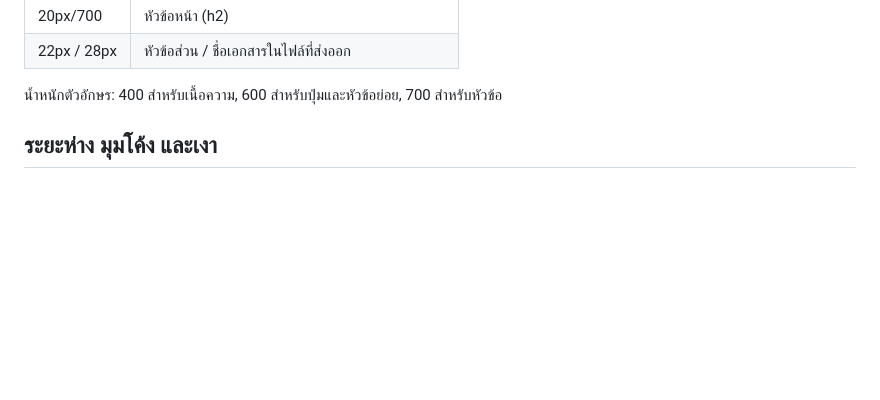
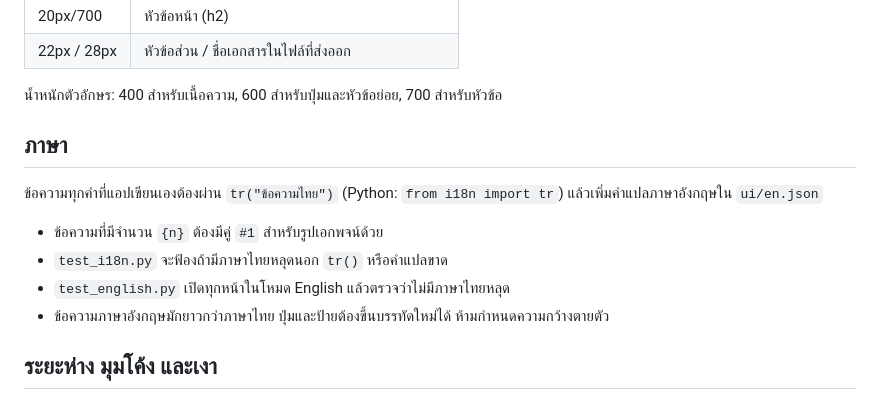
Before and after one commit to KaoZa01/stepcap, a Markdown page: DESIGN.md, the part around the change. Rendered like a GitHub page; blank space fills up the shorter version.

```diff
--- a/DESIGN.md
+++ b/DESIGN.md
@@ -44,6 +44,14 @@
 | 22px / 28px | หัวข้อส่วน / ชื่อเอกสารในไฟล์ที่ส่งออก |
 
 น้ำหนักตัวอักษร: 400 สำหรับเนื้อความ, 600 สำหรับปุ่มและหัวข้อย่อย, 700 สำหรับหัวข้อ
+
+## ภาษา
+
+ข้อความทุกคำที่แอปเขียนเองต้องผ่าน `tr("ข้อความไทย")` (Python: `from i18n import tr`) แล้วเพิ่มคำแปลภาษาอังกฤษใน `ui/en.json`
+- ข้อความที่มีจำนวน `{n}` ต้องมีคู่ `#1` สำหรับรูปเอกพจน์ด้วย
+- `test_i18n.py` จะฟ้องถ้ามีภาษาไทยหลุดนอก `tr()` หรือคำแปลขาด
+- `test_english.py` เปิดทุกหน้าในโหมด English แล้วตรวจว่าไม่มีภาษาไทยหลุด
+- ข้อความภาษาอังกฤษมักยาวกว่าภาษาไทย ปุ่มและป้ายต้องขึ้นบรรทัดใหม่ได้ ห้ามกำหนดความกว้างตายตัว
 
 ## ระยะห่าง มุมโค้ง และเงา
 
```
Also changed, not shown: README.md (+3 -1 lines), docs/specs/2026-10-16-english-design.md (+3 -1 lines).
